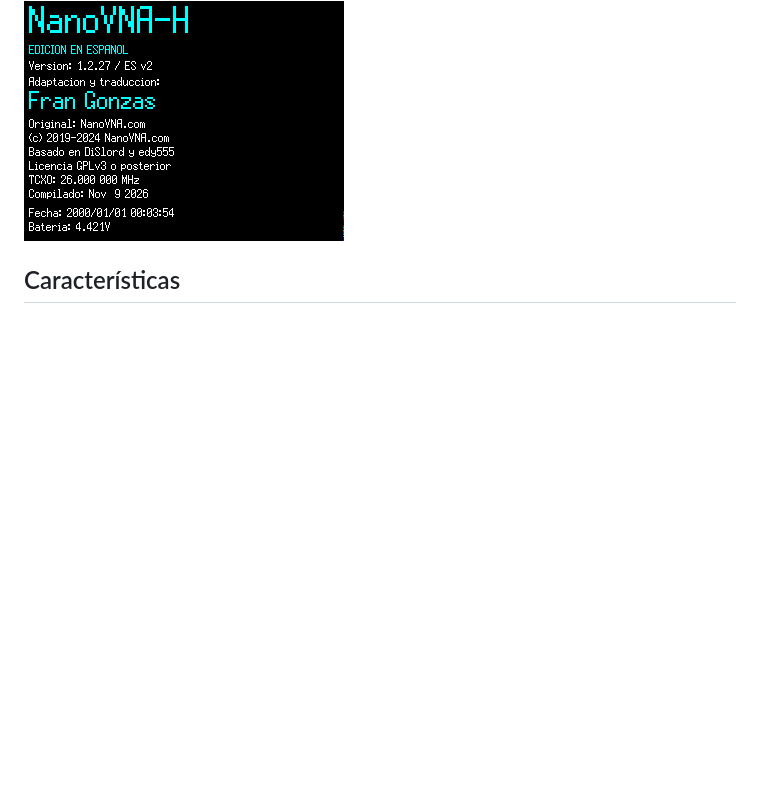
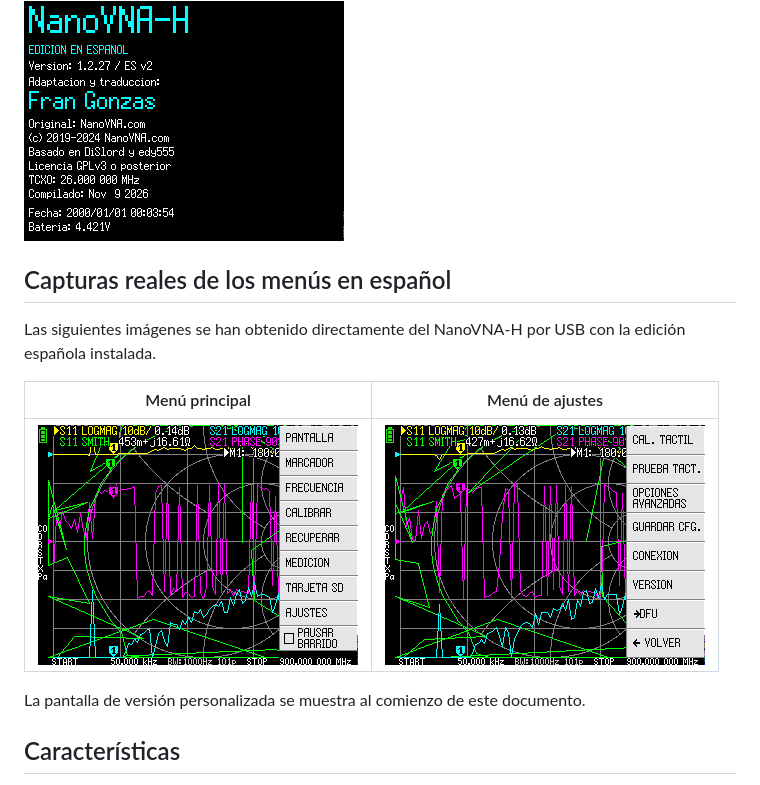
Before and after one commit to frangonzas/Nano-VNA-H, a Markdown page: README_ES.md, the part around the change. Drawn GitHub-style; pictures changed too: docs/pantalla-menu-ajustes-es.png (added), docs/pantalla-menu-principal-es.png (added); blank space fills up the shorter version.

```diff
--- a/README_ES.md
+++ b/README_ES.md
@@ -3,6 +3,16 @@
 **Firmware 1.2.27 adaptado al español por Fran Gonzas.** Proyecto comunitario no oficial basado en [NanoVNA-H](https://github.com/hugen79/NanoVNA-H), revisión `a629229` (20 de febrero de 2024).
 
 ![Pantalla de versión en el dispositivo real](docs/pantalla-version-es-v2.png)
+
+## Capturas reales de los menús en español
+
+Las siguientes imágenes se han obtenido directamente del NanoVNA-H por USB con la edición española instalada.
+
+| Menú principal | Menú de ajustes |
+|---|---|
+| ![Menú principal en español](docs/pantalla-menu-principal-es.png) | ![Menú AJUSTES en español](docs/pantalla-menu-ajustes-es.png) |
+
+La pantalla de versión personalizada se muestra al comienzo de este documento.
 
 ## Características
 
```
Also changed, not shown: README.md (+10 -0 lines).
